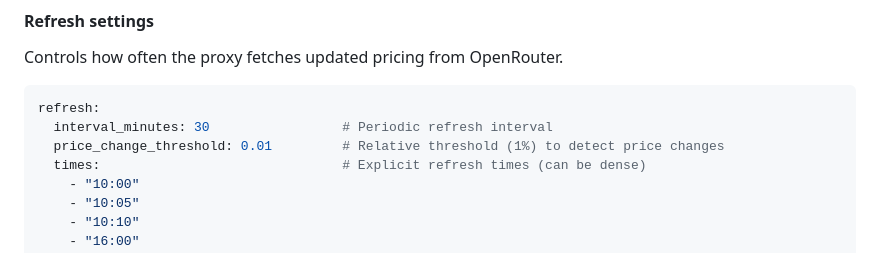
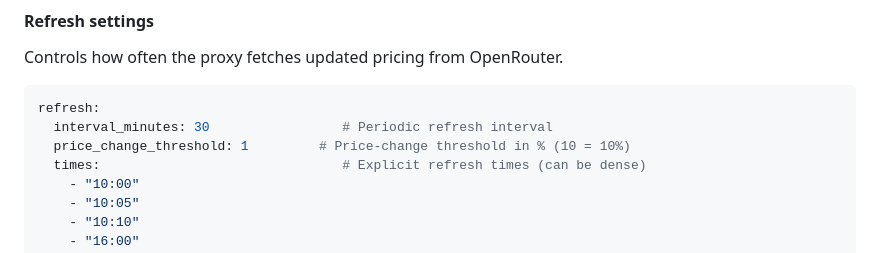
Before and after one commit to rafpigna/openrouter-better-proxy, a Markdown page: README.md, the part around the change. GitHub-like rendering.

````diff
--- a/README.md
+++ b/README.md
@@ -300,7 +300,7 @@ Controls how often the proxy fetches updated pricing from OpenRouter.
 ```yaml
 refresh:
   interval_minutes: 30                 # Periodic refresh interval
-  price_change_threshold: 0.01         # Relative threshold (1%) to detect price changes
+  price_change_threshold: 1         # Price-change threshold in % (10 = 10%)
   times:                               # Explicit refresh times (can be dense)
     - "10:00"
     - "10:05"
````
Also changed, not shown: docs/INSTALLATION.md (+2 -2 lines), docs/PRICE-MIGRATION.md (+8 -10 lines).
